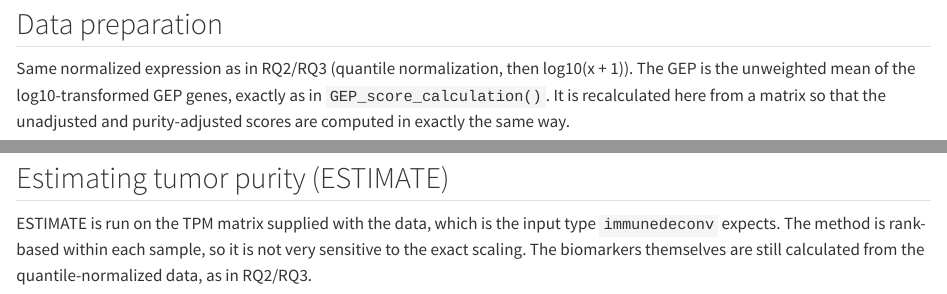
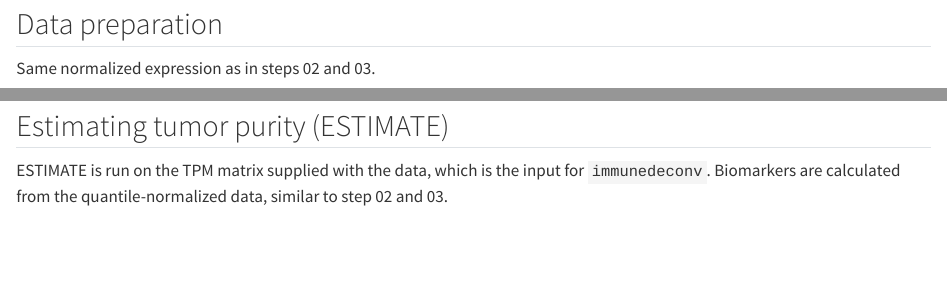
Before and after one commit to magdalena-zydorczak/22123_group2_project, a Quarto document (R/04_purity.qmd): the page in a window 1100 px wide, from 110 px down, and a second part further down, joined at a grey line. Rendered offline with R 4.5, knitr and Pandoc in place of Quarto, with nearby package versions; some code elsewhere in the file could not run offline.

Commit message:
Update 04_purity.qmd

````diff
--- a/R/04_purity.qmd
+++ b/R/04_purity.qmd
@@ -27,11 +27,7 @@ GEP_genes <- c(
 
 ## Data preparation
 
-Same normalized expression as in RQ2/RQ3 (quantile normalization, then
-log10(x + 1)). The GEP is the unweighted mean of the log10-transformed
-GEP genes, exactly as in `GEP_score_calculation()`. It is recalculated
-here from a matrix so that the unadjusted and purity-adjusted scores are
-computed in exactly the same way.
+Same normalized expression as in steps 02 and 03.
 
 ```{r}
 quantile_normalized <- IMvigor210_plain$counts |>
@@ -61,10 +57,8 @@ gep_score <- function(m, genes) {
 ## Estimating tumor purity (ESTIMATE)
 
 ESTIMATE is run on the TPM matrix supplied with the data, which is the
-input type `immunedeconv` expects. The method is rank-based within each
-sample, so it is not very sensitive to the exact scaling. The biomarkers
-themselves are still calculated from the quantile-normalized data, as in
-RQ2/RQ3.
+input for `immunedeconv`. Biomarkers are calculated from the quantile-normalized data,
+similar to step 02 and 03.
 
 ```{r}
 tpm <- as.matrix(IMvigor210_plain$tpm)
````
Also changed, not shown: R/04_purity.qmd (9 more changed lines).
